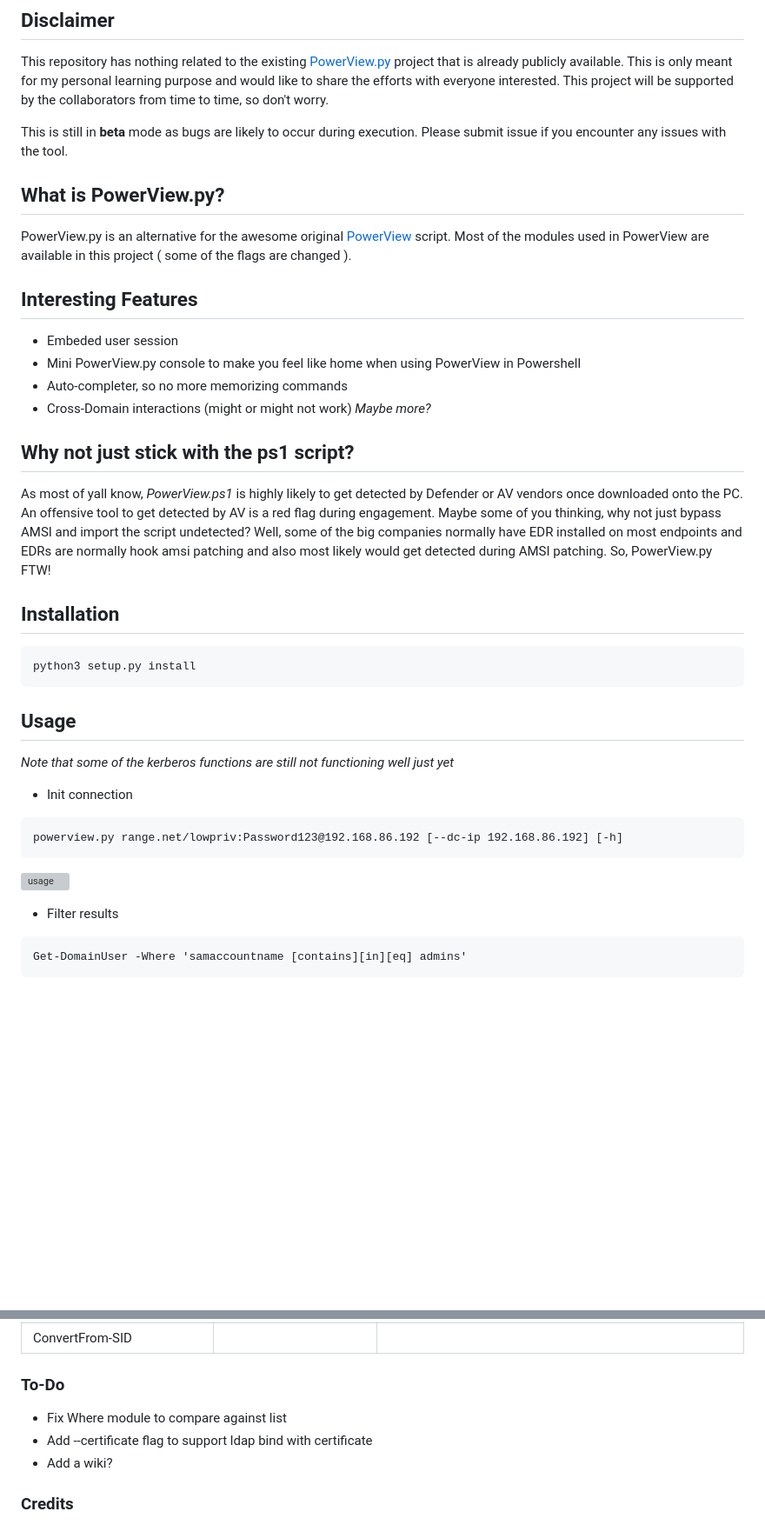
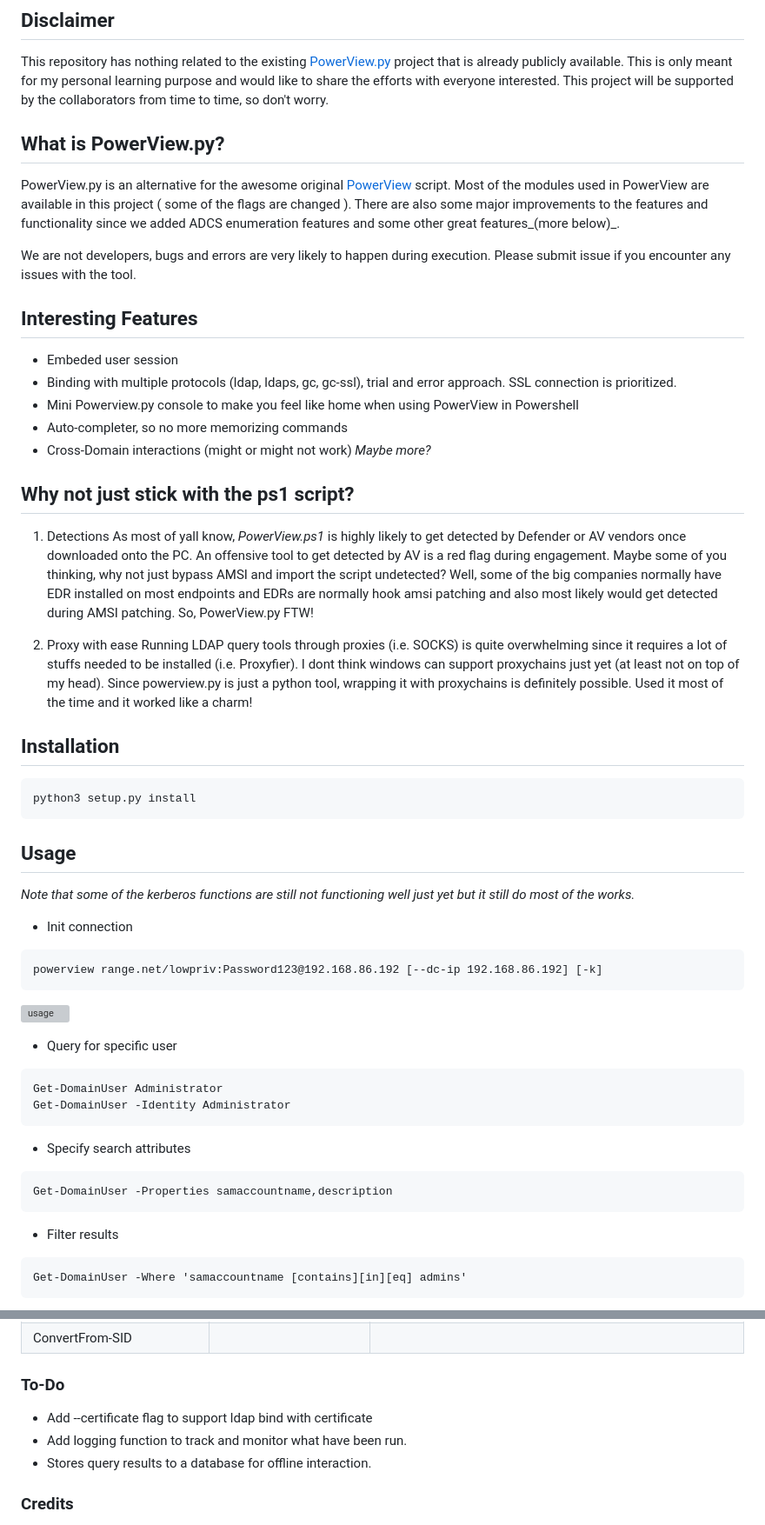
Before and after one commit to aniqfakhrul/powerview.py, a Markdown page: README.md, 2 parts joined by grey strips. Shown at 87% size. GitHub-like rendering; blank space fills up the shorter version; grey boxes are pictures that could not be loaded.

Commit message:
Updated READNE

````diff
--- a/README.md
+++ b/README.md
@@ -3,20 +3,25 @@
 ## Disclaimer
 This repository has nothing related to the existing [PowerView.py](https://github.com/the-useless-one/pywerview) project that is already publicly available. This is only meant for my personal learning purpose and would like to share the efforts with everyone interested. This project will be supported by the collaborators from time to time, so don't worry.
 
-This is still in **beta** mode as bugs are likely to occur during execution. Please submit issue if you encounter any issues with the tool.
+## What is PowerView.py?
+PowerView.py is an alternative for the awesome original [PowerView](https://github.com/PowerShellMafia/PowerSploit/blob/master/Recon/PowerView.ps1) script. Most of the modules used in PowerView are available in this project ( some of the flags are changed ). There are also some major improvements to the features and functionality since we added ADCS enumeration features and some other great features_(more below)_.
 
-## What is PowerView.py?
-PowerView.py is an alternative for the awesome original [PowerView](https://github.com/PowerShellMafia/PowerSploit/blob/master/Recon/PowerView.ps1) script. Most of the modules used in PowerView are available in this project ( some of the flags are changed ).
+We are not developers, bugs and errors are very likely to happen during execution. Please submit issue if you encounter any issues with the tool.
 
 ## Interesting Features
 * Embeded user session
-* Mini PowerView.py console to make you feel like home when using PowerView in Powershell
+* Binding with multiple protocols (ldap, ldaps, gc, gc-ssl), trial and error approach. SSL connection is prioritized.
+* Mini Powerview.py console to make you feel like home when using PowerView in Powershell
 * Auto-completer, so no more memorizing commands
 * Cross-Domain interactions (might or might not work)
 _Maybe more?_
 
 ## Why not just stick with the ps1 script?
+1. Detections
 As most of yall know, _PowerView.ps1_ is highly likely to get detected by Defender or AV vendors once downloaded onto the PC. An offensive tool to get detected by AV is a red flag during engagement. Maybe some of you thinking, why not just bypass AMSI and import the script undetected? Well, some of the big companies normally have EDR installed on most endpoints and EDRs are normally hook amsi patching and also most likely would get detected during AMSI patching. So, PowerView.py FTW!
+
+2. Proxy with ease
+Running LDAP query tools through proxies (i.e. SOCKS) is quite overwhelming since it requires a lot of stuffs needed to be installed (i.e. Proxyfier). I dont think windows can support proxychains just yet (at least not on top of my head). Since powerview.py is just a python tool, wrapping it with proxychains is definitely possible. Used it most of the time and it worked like a charm!
 
 ## Installation
 ```
@@ -24,12 +29,23 @@ python3 setup.py install
 ```
 
 ## Usage
-_Note that some of the kerberos functions are still not functioning well just yet_
+_Note that some of the kerberos functions are still not functioning well just yet but it still do most of the works._
 * Init connection
 ```
-powerview.py range.net/lowpriv:Password123@192.168.86.192 [--dc-ip 192.168.86.192] [-h]
+powerview range.net/lowpriv:Password123@192.168.86.192 [--dc-ip 192.168.86.192] [-k]
 ```
 ![usage](https://cdn.discordapp.com/attachments/867691675563982878/996623323196833873/Screenshot_2022-07-13_103827.png)
+
+* Query for specific user
+```
+Get-DomainUser Administrator
+Get-DomainUser -Identity Administrator
+```
+
+* Specify search attributes
+```
+Get-DomainUser -Properties samaccountname,description
+```
 
 * Filter results
 ```
@@ -81,9 +98,9 @@ Get-DomainUser -Count
 |ConvertFrom-SID|||
 
 ### To-Do
-* Fix Where module to compare against list
 * Add --certificate flag to support ldap bind with certificate
-* Add a wiki?
+* Add logging function to track and monitor what have been run.
+* Stores query results to a database for offline interaction.
 
 ### Credits
 * https://github.com/SecureAuthCorp/impacket
````
Also changed, not shown: other parts of README.md (+8 -7 lines).
